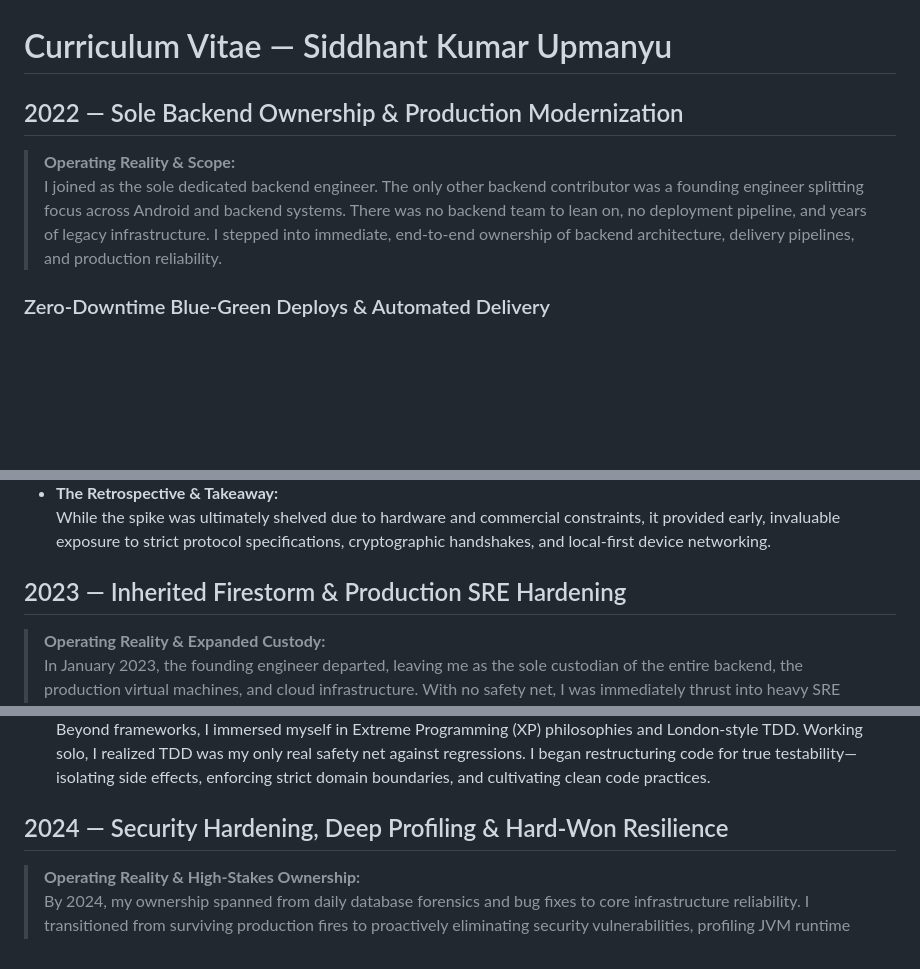
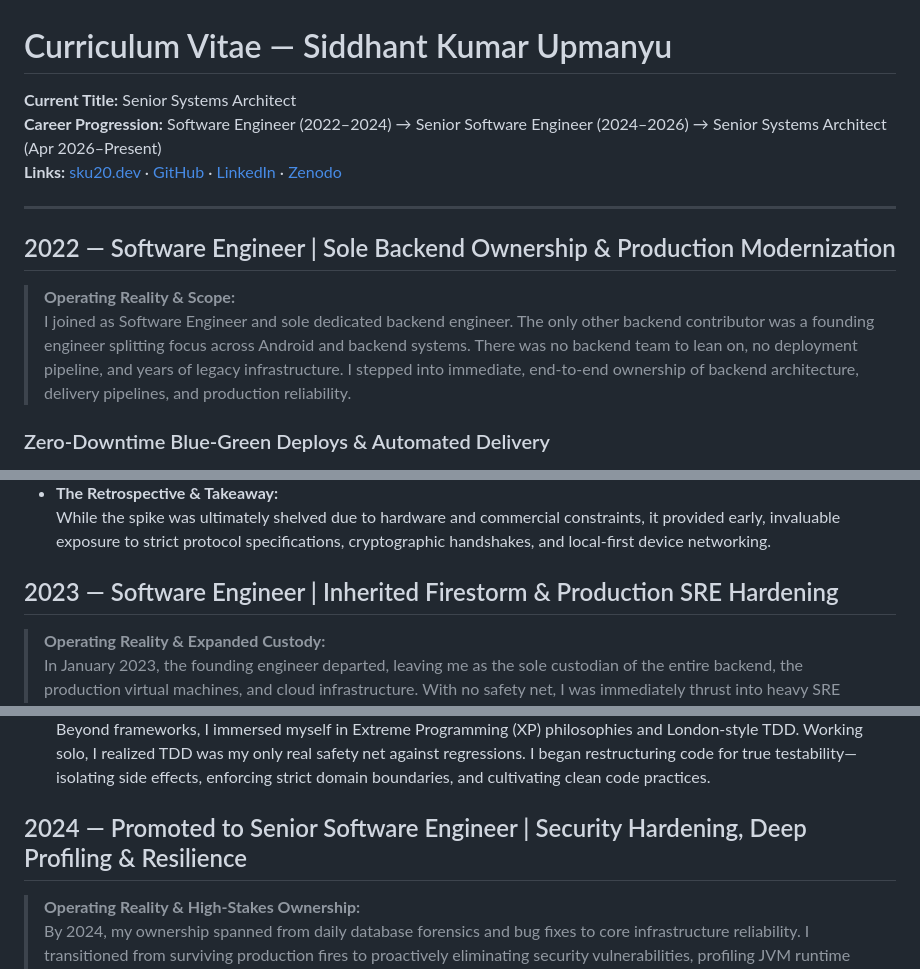
Before and after one commit to sku0x20/website, a Markdown page: CV.md, 3 parts joined by grey strips. Rendered like a GitHub page; blank space fills up the shorter version.

Commit message:
Update official job titles across career trajectory in CV.md

```diff
--- a/CV.md
+++ b/CV.md
@@ -1,9 +1,15 @@
 # Curriculum Vitae — Siddhant Kumar Upmanyu
 
-## 2022 — Sole Backend Ownership & Production Modernization
+**Current Title:** Senior Systems Architect
+**Career Progression:** Software Engineer (2022–2024) → Senior Software Engineer (2024–2026) → Senior Systems Architect (Apr 2026–Present)
+**Links:** [sku20.dev](https://www.sku20.dev/) · [GitHub](https://github.com/sku0x20) · [LinkedIn](https://www.linkedin.com/in/sku20) · [Zenodo](https://doi.org/10.5281/zenodo.21717242)
+
+---
+
+## 2022 — Software Engineer | Sole Backend Ownership & Production Modernization
 
 > **Operating Reality & Scope:**
-> I joined as the sole dedicated backend engineer. The only other backend contributor was a founding engineer splitting focus across Android and backend systems. There was no backend team to lean on, no deployment pipeline, and years of legacy infrastructure. I stepped into immediate, end-to-end ownership of backend architecture, delivery pipelines, and production reliability.
+> I joined as Software Engineer and sole dedicated backend engineer. The only other backend contributor was a founding engineer splitting focus across Android and backend systems. There was no backend team to lean on, no deployment pipeline, and years of legacy infrastructure. I stepped into immediate, end-to-end ownership of backend architecture, delivery pipelines, and production reliability.
 
 ### Zero-Downtime Blue-Green Deploys & Automated Delivery
 
@@ -69,7 +75,7 @@
   While the spike was ultimately shelved due to hardware and commercial constraints, it provided early, invaluable exposure to strict protocol specifications, cryptographic handshakes, and local-first device networking.
 
 
-## 2023 — Inherited Firestorm & Production SRE Hardening
+## 2023 — Software Engineer | Inherited Firestorm & Production SRE Hardening
 
 > **Operating Reality & Expanded Custody:**
 > In January 2023, the founding engineer departed, leaving me as the sole custodian of the entire backend, the production virtual machines, and cloud infrastructure. With no safety net, I was immediately thrust into heavy SRE firefighting—tackling cascading outages, resource starvation, and kernel bottlenecks while keeping feature development alive.
@@ -122,7 +128,7 @@
 * **Deepening Software Craftsmanship:**
   Beyond frameworks, I immersed myself in Extreme Programming (XP) philosophies and London-style TDD. Working solo, I realized TDD was my only real safety net against regressions. I began restructuring code for true testability—isolating side effects, enforcing strict domain boundaries, and cultivating clean code practices.
 
-## 2024 — Security Hardening, Deep Profiling & Hard-Won Resilience
+## 2024 — Promoted to Senior Software Engineer | Security Hardening, Deep Profiling & Resilience
 
 > **Operating Reality & High-Stakes Ownership:**
 > By 2024, my ownership spanned from daily database forensics and bug fixes to core infrastructure reliability. I transitioned from surviving production fires to proactively eliminating security vulnerabilities, profiling JVM runtime internals, and hardening automated recovery mechanisms.
```
Also changed, not shown: other parts of CV.md (+2 -2 lines).
